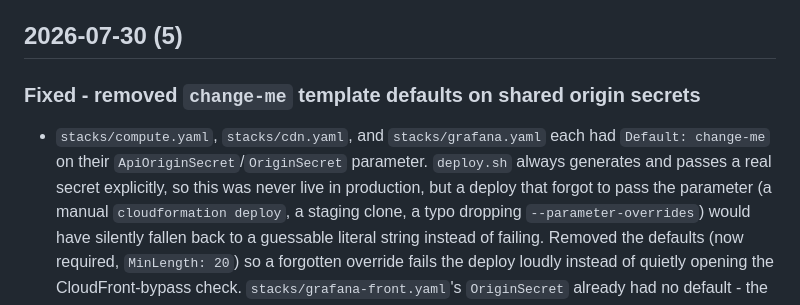
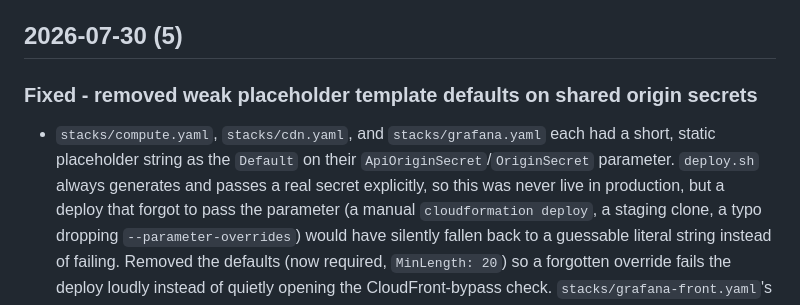
Before and after one commit to usmanmehr/uk-clearing-advisor, a Markdown page: CHANGELOG.md, the part around the change. Rendered like a GitHub page.

```diff
--- a/CHANGELOG.md
+++ b/CHANGELOG.md
@@ -861,10 +861,11 @@ five new functions.
 
 ## 2026-07-30 (5)
 
-### Fixed - removed `change-me` template defaults on shared origin secrets
+### Fixed - removed weak placeholder template defaults on shared origin secrets
 - `stacks/compute.yaml`, `stacks/cdn.yaml`, and `stacks/grafana.yaml` each
-  had `Default: change-me` on their `ApiOriginSecret`/`OriginSecret`
-  parameter. `deploy.sh` always generates and passes a real secret
+  had a short, static placeholder string as the `Default` on their
+  `ApiOriginSecret`/`OriginSecret` parameter. `deploy.sh` always generates
+  and passes a real secret
   explicitly, so this was never live in production, but a deploy that
   forgot to pass the parameter (a manual `cloudformation deploy`, a
   staging clone, a typo dropping `--parameter-overrides`) would have
```
Also changed, not shown: WELL-ARCHITECTED.md (+10 -6 lines).
